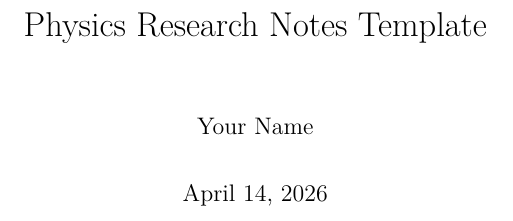
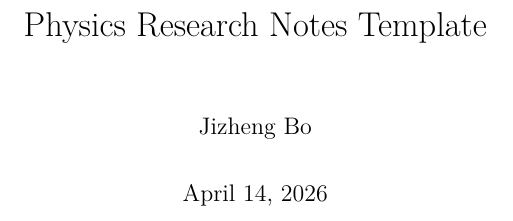
Before and after one commit to Duohereshui99/Note, a LaTeX book (Note1/main.tex): part of page 1 of 9, cut so that both start at the same text. Compiled offline with XeLaTeX.

Commit message:
Add files via upload

```diff
--- a/Note1/main.tex
+++ b/Note1/main.tex
@@ -59,7 +59,7 @@
 
 % ---------- Metadata ----------
 \title{Physics Research Notes Template}
-\author{Your Name}
+\author{Jizheng Bo}
 \date{\today}
 
 \begin{document}
```
Also changed, not shown: Note1/main.pdf, 4 other files.
